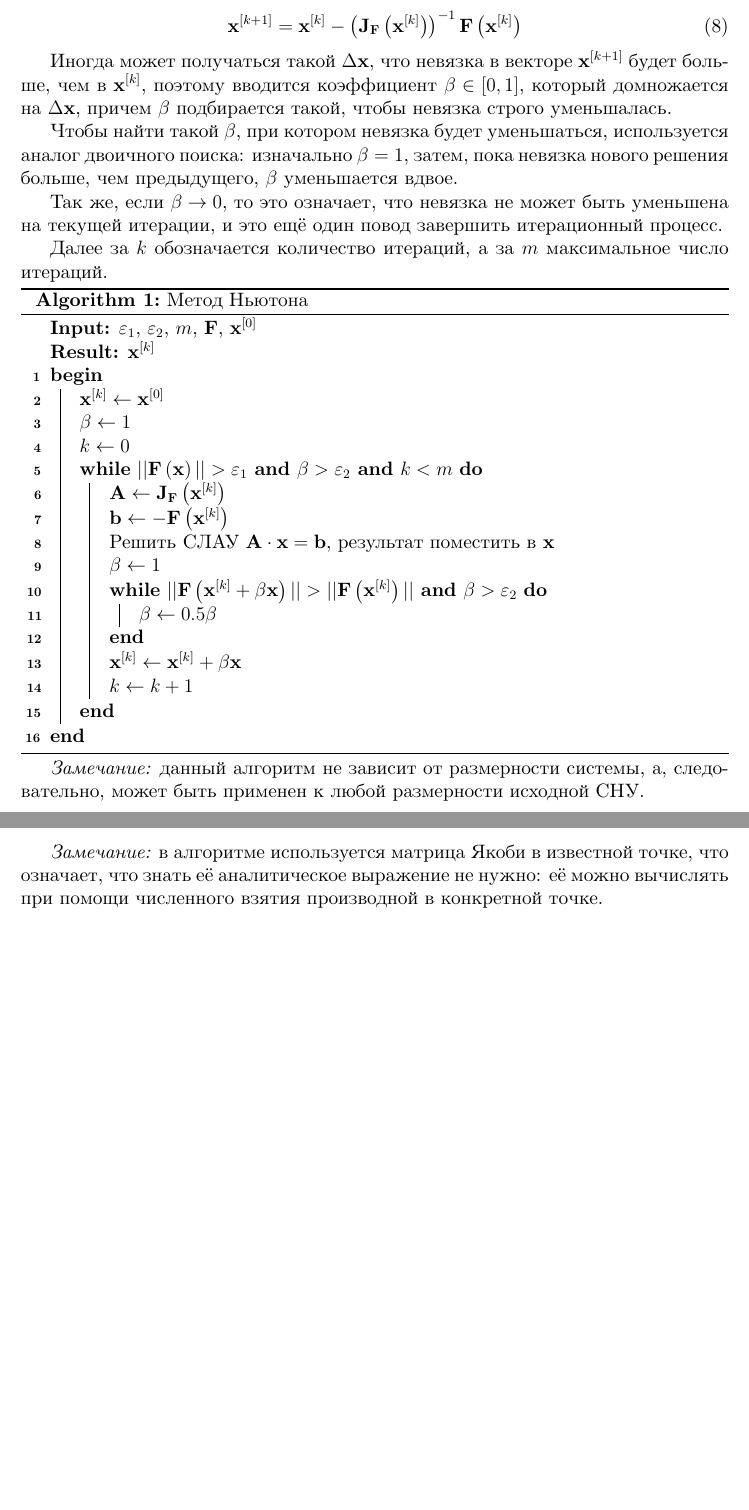
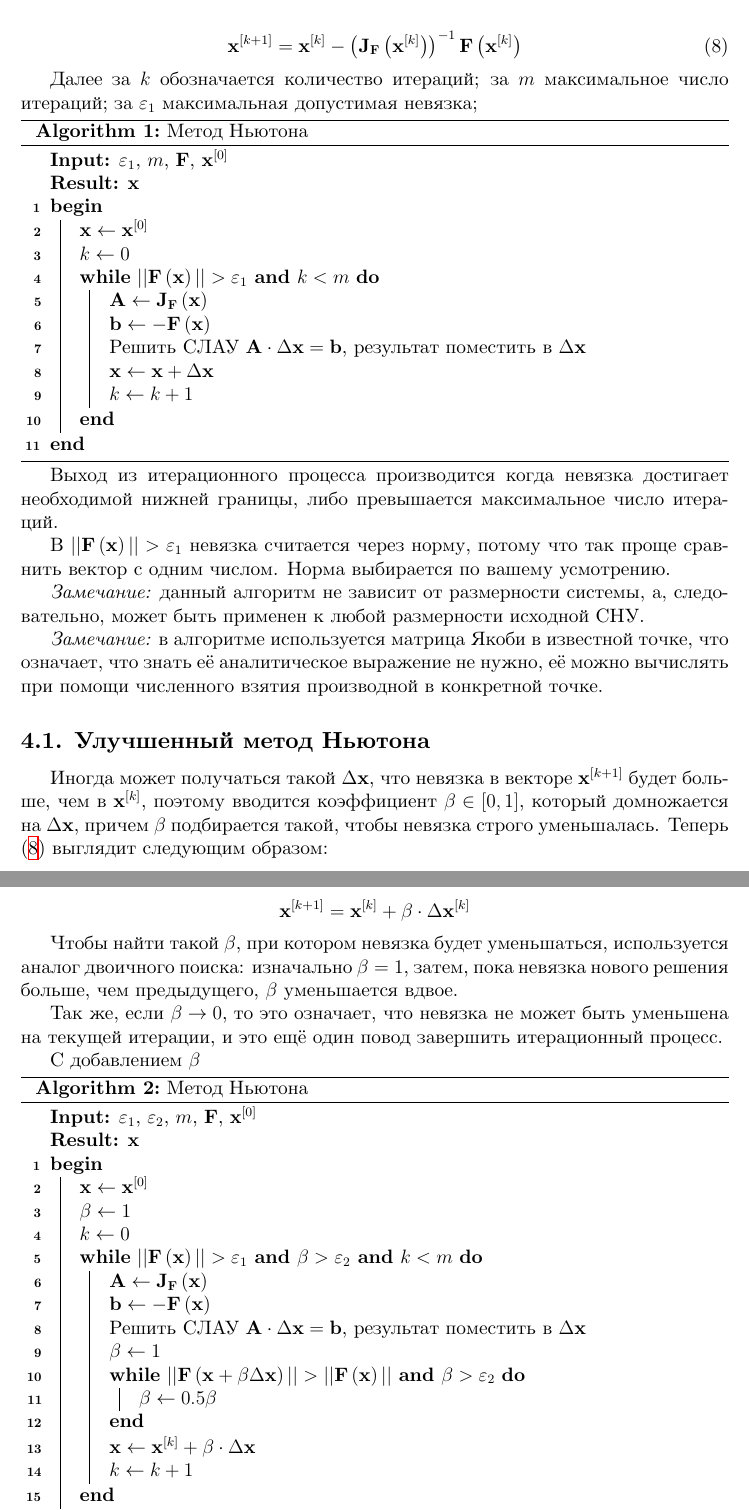
Before and after one commit to optozorax/newtons_method_article, a LaTeX document (main.tex): two parts of pages 3 and 4 of 7 before the commit and two parts of pages 3 and 4 of 8 after it, joined at a grey line, cut so that both start at the same text, the shorter picture padded with empty space. Compiled offline with XeLaTeX; a missing font is replaced by an installed copy or a similar font.

Commit message:
Добавлен постепенный рост сложности алгоритма
Теперь алгоритм понять проще, потому что сначала он дается в самой простой форме, а затем усложняется.

```diff
--- a/main.tex
+++ b/main.tex
@@ -185,47 +185,77 @@ $$
 Весь метод заключается в итерационном процессе:
 
 $$
-\mathbf{x}^{[k+1]} = \mathbf{x}^{[k]} + \Delta \mathbb{x}^{[k]}
+\mathbf{x}^{[k+1]} = \mathbf{x}^{[k]} + \Delta \mathbf{x}^{[k]}
 $$
 
 \begin{equation}\label{iter}
 \mathbf{x}^{[k+1]} = \mathbf{x}^{[k]} - \roubr{\mathbf{J}_\mathbf{F}\roubr{\mathbf{x}^{[k]}}}^{-1} \mathbf{F}\roubr{\mathbf{x}^{[k]}}
 \end{equation}
 
-Иногда может получаться такой $\Delta \mathbf{x}$, что невязка в векторе $\mathbf{x}^{[k+1]}$ будет больше, чем в $\mathbf{x}^{[k]}$, поэтому вводится коэффициент $\beta \in \sqbr{0, 1}$, который домножается на $\Delta \mathbf{x}$, причем $\beta$ подбирается такой, чтобы невязка строго уменьшалась.
-
-Чтобы найти такой $\beta$, при котором невязка будет уменьшаться, используется аналог двоичного поиска: изначально $\beta = 1$, затем, пока невязка нового решения больше, чем предыдущего, $\beta$ уменьшается вдвое.
-
-Так же, если $\beta \to 0$, то это означает, что невязка не может быть уменьшена на текущей итерации, и это ещё один повод завершить итерационный процесс.
-
-Далее за $k$ обозначается количество итераций, а за $m$ максимальное число итераций.
+Далее за $k$ обозначается количество итераций; за $m$ максимальное число итераций; за $\varepsilon_1$ максимальная допустимая невязка;
 
 \begin{algorithm}[H]
 \DontPrintSemicolon
-\KwIn{$\varepsilon_1$, $\varepsilon_2$, $m$, $\mathbf{F}$, $\mathbf{x}^{[0]}$}
-\KwResult{$\mathbf{x}^{[k]}$}
+\KwIn{$\varepsilon_1$, $m$, $\mathbf{F}$, $\mathbf{x}^{[0]}$}
+\KwResult{$\mathbf{x}$}
 \Begin{
-	$\mathbf{x}^{[k]} \leftarrow \mathbf{x}^{[0]}$\;
-	$\beta \leftarrow 1$\;
+	$\mathbf{x} \leftarrow \mathbf{x}^{[0]}$\;
 	$k \leftarrow 0$\;
-	\While{$||\mathbf{F}\roubr{\mathbf{x}}|| > \varepsilon_1$ \KwAnd $\beta > \varepsilon_2$ \KwAnd $k < m$}{
-		$\mathbf{A} \leftarrow \mathbf{J}_\mathbf{F}\roubr{\mathbf{x}^{[k]}}$\;
-		$\mathbf{b} \leftarrow -\mathbf{F}\roubr{\mathbf{x}^{[k]}}$\;
-		Решить СЛАУ $\mathbf{A}\cdot \mathbf{x} = \mathbf{b}$, результат поместить в $\mathbf{x}$\;
-		$\beta \leftarrow 1$\;
-		\While{$||\mathbf{F}\roubr{\mathbf{x}^{[k]} + \beta \mathbf{x}}|| > ||\mathbf{F}\roubr{\mathbf{x}^{[k]}}||$ \KwAnd $\beta > \varepsilon_2$}{
-			$\beta \leftarrow 0.5 \beta$\;
-		}
-		$\mathbf{x}^{[k]} \leftarrow \mathbf{x}^{[k]} + \beta \mathbf{x}$\;
+	\While{$||\mathbf{F}\roubr{\mathbf{x}}|| > \varepsilon_1$ \KwAnd $k < m$}{
+		$\mathbf{A} \leftarrow \mathbf{J}_\mathbf{F}\roubr{\mathbf{x}}$\;
+		$\mathbf{b} \leftarrow -\mathbf{F}\roubr{\mathbf{x}}$\;
+		Решить СЛАУ $\mathbf{A}\cdot \Delta\mathbf{x} = \mathbf{b}$, результат поместить в $\Delta\mathbf{x}$\;
+		$\mathbf{x} \leftarrow \mathbf{x} + \Delta\mathbf{x}$\;
 		$k \leftarrow k + 1$\;
 	}
 }
 \caption{Метод Ньютона}
 \end{algorithm}
 
+Выход из итерационного процесса производится когда невязка достигает необходимой нижней границы, либо превышается максимальное число итераций.
+
+В $||\mathbf{F}\roubr{\mathbf{x}}|| > \varepsilon_1$ невязка считается через норму, потому что так проще сравнить вектор с одним числом. Норма выбирается по вашему усмотрению.
+
 \textit{Замечание:} данный алгоритм не зависит от размерности системы, а, следовательно, может быть применен к любой размерности исходной СНУ.
 
-\textit{Замечание:} в алгоритме используется матрица Якоби в известной точке, что означает, что знать её аналитическое выражение не нужно: её можно вычислять при помощи численного взятия производной в конкретной точке.
+\textit{Замечание:} в алгоритме используется матрица Якоби в известной точке, что означает, что знать её аналитическое выражение не нужно, её можно вычислять при помощи численного взятия производной в конкретной точке.
+
+\subsection{Улучшенный метод Ньютона}
+
+Иногда может получаться такой $\Delta \mathbf{x}$, что невязка в векторе $\mathbf{x}^{[k+1]}$ будет больше, чем в $\mathbf{x}^{[k]}$, поэтому вводится коэффициент $\beta \in \sqbr{0, 1}$, который домножается на $\Delta \mathbf{x}$, причем $\beta$ подбирается такой, чтобы невязка строго уменьшалась. Теперь \eqref{iter} выглядит следующим образом:
+
+$$
+\mathbf{x}^{[k+1]} = \mathbf{x}^{[k]} + \beta \cdot \Delta \mathbf{x}^{[k]}
+$$
+
+Чтобы найти такой $\beta$, при котором невязка будет уменьшаться, используется аналог двоичного поиска: изначально $\beta = 1$, затем, пока невязка нового решения больше, чем предыдущего, $\beta$ уменьшается вдвое.
+
+Так же, если $\beta \to 0$, то это означает, что невязка не может быть уменьшена на текущей итерации, и это ещё один повод завершить итерационный процесс.
+
+С добавлением $\beta$
+
+\begin{algorithm}[H]
+\DontPrintSemicolon
+\KwIn{$\varepsilon_1$, $\varepsilon_2$, $m$, $\mathbf{F}$, $\mathbf{x}^{[0]}$}
+\KwResult{$\mathbf{x}$}
+\Begin{
+	$\mathbf{x} \leftarrow \mathbf{x}^{[0]}$\;
+	$\beta \leftarrow 1$\;
+	$k \leftarrow 0$\;
+	\While{$||\mathbf{F}\roubr{\mathbf{x}}|| > \varepsilon_1$ \KwAnd $\beta > \varepsilon_2$ \KwAnd $k < m$}{
+		$\mathbf{A} \leftarrow \mathbf{J}_\mathbf{F}\roubr{\mathbf{x}}$\;
+		$\mathbf{b} \leftarrow -\mathbf{F}\roubr{\mathbf{x}}$\;
+		Решить СЛАУ $\mathbf{A}\cdot \Delta \mathbf{x} = \mathbf{b}$, результат поместить в $\Delta \mathbf{x}$\;
+		$\beta \leftarrow 1$\;
+		\While{$||\mathbf{F}\roubr{\mathbf{x} + \beta \Delta\mathbf{x}}|| > ||\mathbf{F}\roubr{\mathbf{x}}||$ \KwAnd $\beta > \varepsilon_2$}{
+			$\beta \leftarrow 0.5 \beta$\;
+		}
+		$\mathbf{x} \leftarrow \mathbf{x}^{[k]} + \beta\cdot \Delta \mathbf{x}$\;
+		$k \leftarrow k + 1$\;
+	}
+}
+\caption{Метод Ньютона}
+\end{algorithm}
 
 \subsection{Одномерный случай}
 
```
Also changed, not shown: main.pdf, main.tex (2 more changed lines).
